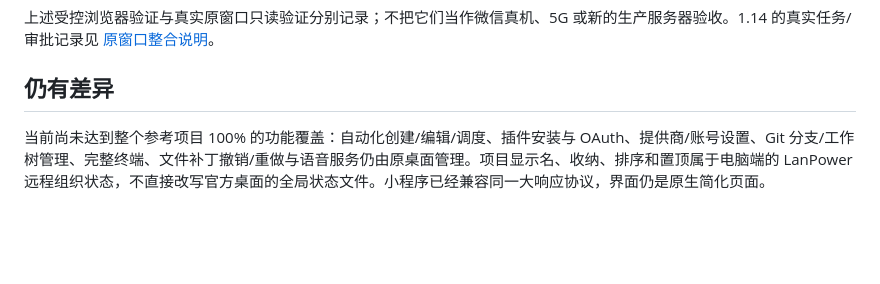
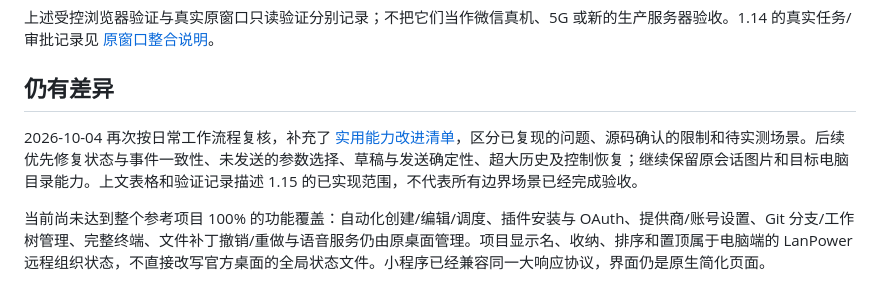
Before and after one commit to Saksk-IT/LanPower, a Markdown page: docs/codex-system-parity.md, the part around the change. Rendered like a GitHub page; blank space fills up the shorter version.

Commit message:
梳理 Codex Remote 实用能力差距与验收顺序

```diff
--- a/docs/codex-system-parity.md
+++ b/docs/codex-system-parity.md
@@ -47,6 +47,8 @@
 
 ## 仍有差异
 
+2026-10-04 再次按日常工作流程复核，补充了 [实用能力改进清单](codex-remote-improvement-plan.md)，区分已复现的问题、源码确认的限制和待实测场景。后续优先修复状态与事件一致性、未发送的参数选择、草稿与发送确定性、超大历史及控制恢复；继续保留原会话图片和目标电脑目录能力。上文表格和验证记录描述 1.15 的已实现范围，不代表所有边界场景已经完成验收。
+
 当前尚未达到整个参考项目 100% 的功能覆盖：自动化创建/编辑/调度、插件安装与 OAuth、提供商/账号设置、Git 分支/工作树管理、完整终端、文件补丁撤销/重做与语音服务仍由原桌面管理。项目显示名、收纳、排序和置顶属于电脑端的 LanPower 远程组织状态，不直接改写官方桌面的全局状态文件。小程序已经兼容同一大响应协议，界面仍是原生简化页面。
 
 参考项目的一部分辅助页面由中继服务器自己的文件系统或另一套本地 Runtime 提供；复制按钮和页面不能自动获得被控电脑的对应能力。LanPower 对这些操作逐项接到目标电脑，并继续检查原有开发权限、项目授权和审批范围。
```
Also changed, not shown: docs/codex-remote-improvement-plan.md (added, +114 -0 lines).
